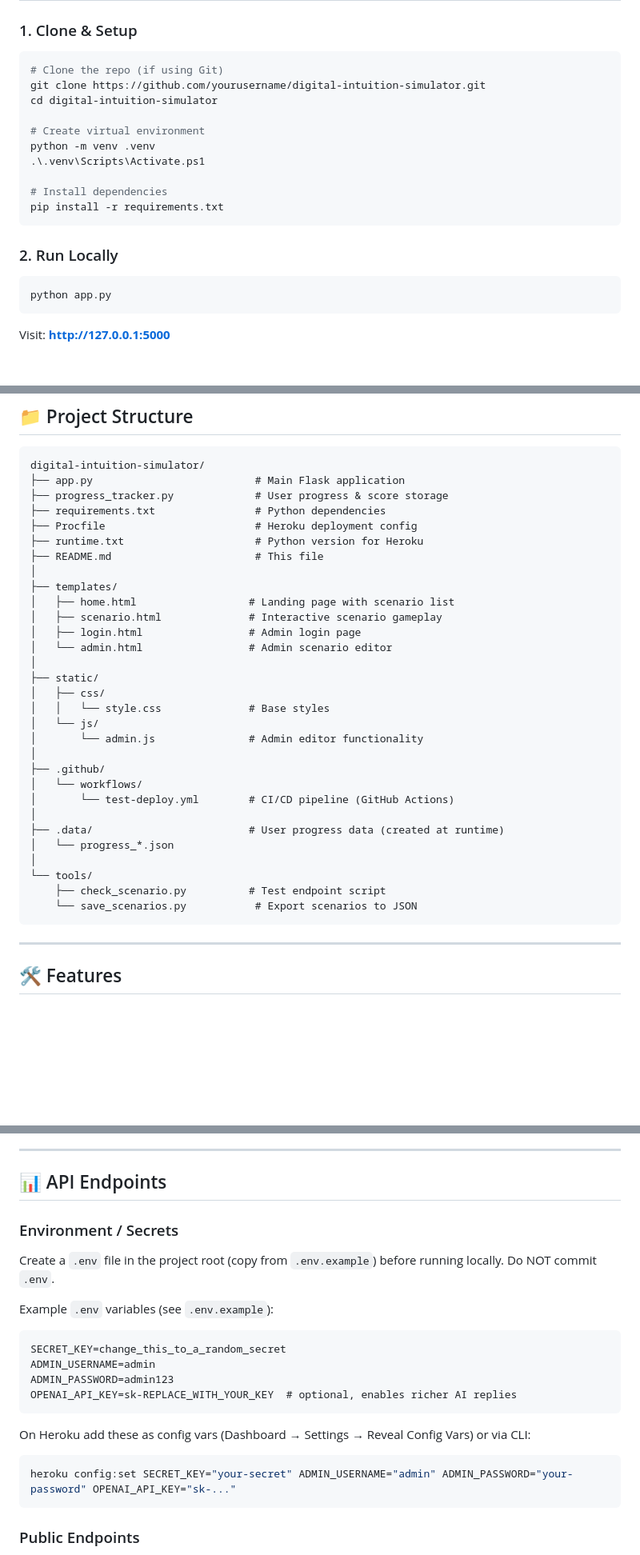
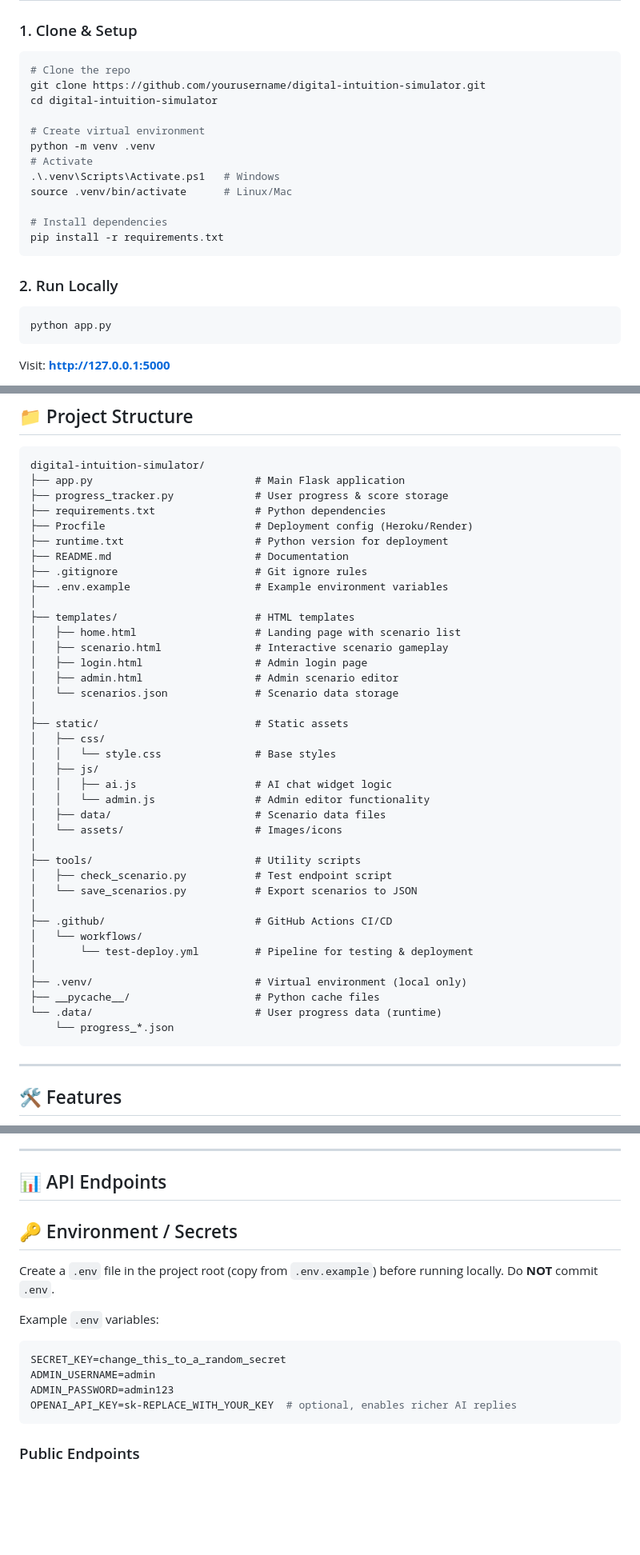
Before and after one commit to BhawanaPundir/digital_intuition_simulator, a Markdown page: README.md, 3 parts joined by grey strips. Shown at 80% size. Drawn GitHub-style; blank space fills up the shorter version.

````diff
--- a/README.md
+++ b/README.md
@@ -24,14 +24,16 @@ Protect teenagers from:
 
 ### 1. Clone & Setup
 
-```powershell
-# Clone the repo (if using Git)
+```bash
+# Clone the repo
 git clone https://github.com/yourusername/digital-intuition-simulator.git
 cd digital-intuition-simulator
 
 # Create virtual environment
 python -m venv .venv
-.\.venv\Scripts\Activate.ps1
+# Activate
+.\.venv\Scripts\Activate.ps1   # Windows
+source .venv/bin/activate      # Linux/Mac
 
 # Install dependencies
 pip install -r requirements.txt
@@ -39,7 +41,7 @@ pip install -r requirements.txt
 
 ### 2. Run Locally
 
-```powershell
+```bash
 python app.py
 ```
 
@@ -62,32 +64,40 @@ digital-intuition-simulator/
 ├── app.py                          # Main Flask application
 ├── progress_tracker.py             # User progress & score storage
 ├── requirements.txt                # Python dependencies
-├── Procfile                        # Heroku deployment config
-├── runtime.txt                     # Python version for Heroku
-├── README.md                       # This file
+├── Procfile                        # Deployment config (Heroku/Render)
+├── runtime.txt                     # Python version for deployment
+├── README.md                       # Documentation
+├── .gitignore                      # Git ignore rules
+├── .env.example                    # Example environment variables
 │
-├── templates/
-│   ├── home.html                  # Landing page with scenario list
-│   ├── scenario.html              # Interactive scenario gameplay
-│   ├── login.html                 # Admin login page
-│   └── admin.html                 # Admin scenario editor
+├── templates/                      # HTML templates
+│   ├── home.html                   # Landing page with scenario list
+│   ├── scenario.html               # Interactive scenario gameplay
+│   ├── login.html                  # Admin login page
+│   ├── admin.html                  # Admin scenario editor
+│   └── scenarios.json              # Scenario data storage
 │
-├── static/
+├── static/                         # Static assets
 │   ├── css/
-│   │   └── style.css              # Base styles
-│   └── js/
-│       └── admin.js               # Admin editor functionality
+│   │   └── style.css               # Base styles
+│   ├── js/
+│   │   ├── ai.js                   # AI chat widget logic
+│   │   └── admin.js                # Admin editor functionality
+│   ├── data/                       # Scenario data files
+│   └── assets/                     # Images/icons
 │
-├── .github/
+├── tools/                          # Utility scripts
+│   ├── check_scenario.py           # Test endpoint script
+│   └── save_scenarios.py           # Export scenarios to JSON
+│
+├── .github/                        # GitHub Actions CI/CD
 │   └── workflows/
-│       └── test-deploy.yml        # CI/CD pipeline (GitHub Actions)
+│       └── test-deploy.yml         # Pipeline for testing & deployment
 │
-├── .data/                         # User progress data (created at runtime)
-│   └── progress_*.json
-│
-└── tools/
-    ├── check_scenario.py          # Test endpoint script
-    └── save_scenarios.py           # Export scenarios to JSON
+├── .venv/                          # Virtual environment (local only)
+├── __pycache__/                    # Python cache files
+└── .data/                          # User progress data (runtime)
+    └── progress_*.json
 ```
 
 ---
@@ -118,27 +128,18 @@ digital-intuition-simulator/
 ---
 
 ## 📊 API Endpoints
+## 🔑 Environment / Secrets
 
-### Environment / Secrets
+Create a `.env` file in the project root (copy from `.env.example`) before running locally. Do **NOT** commit `.env`.
 
-Create a `.env` file in the project root (copy from `.env.example`) before running locally. Do NOT commit `.env`.
+Example `.env` variables:
 
-Example `.env` variables (see `.env.example`):
-
-```
+```env
 SECRET_KEY=change_this_to_a_random_secret
 ADMIN_USERNAME=admin
 ADMIN_PASSWORD=admin123
 OPENAI_API_KEY=sk-REPLACE_WITH_YOUR_KEY  # optional, enables richer AI replies
 ```
-
-On Heroku add these as config vars (Dashboard → Settings → Reveal Config Vars) or via CLI:
-
-```powershell
-heroku config:set SECRET_KEY="your-secret" ADMIN_USERNAME="admin" ADMIN_PASSWORD="your-password" OPENAI_API_KEY="sk-..."
-```
-
-
 ### Public Endpoints
 - `GET /` — Home page with scenario list
 - `GET /scenario/<id>` — Play a scenario
````
Also changed, not shown: other parts of README.md (+13 -132 lines).
